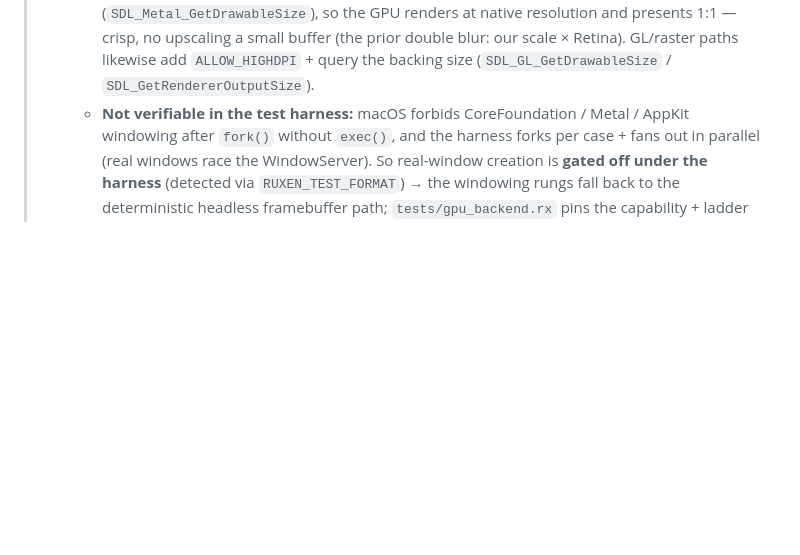
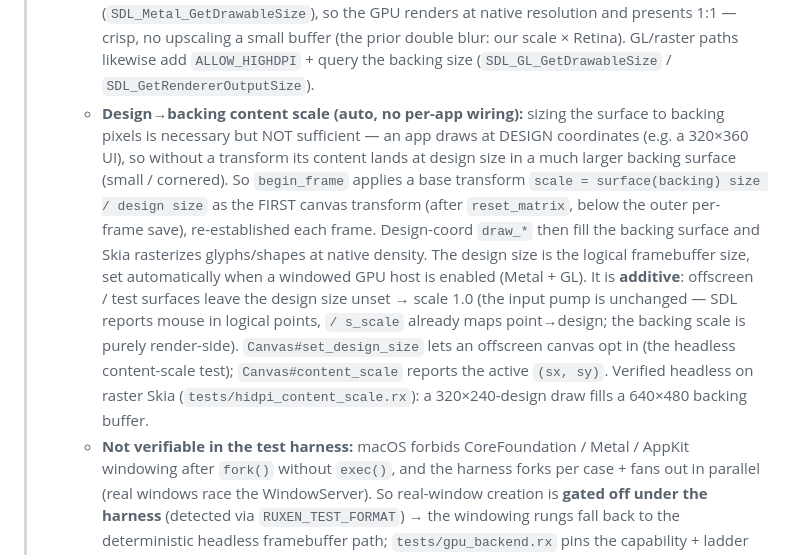
Before and after one commit to ruxen-lang/canvas, a Markdown page: docs/GPU.md, the part around the change. Drawn GitHub-style; blank space fills up the shorter version.

```diff
--- a/docs/GPU.md
+++ b/docs/GPU.md
@@ -63,6 +63,23 @@ Supersedes: the "Open decision — GPU surface backend" line in `docs/ROADMAP.md
 >     (the prior double blur: our scale × Retina). GL/raster paths likewise add
 >     `ALLOW_HIGHDPI` + query the backing size (`SDL_GL_GetDrawableSize` /
 >     `SDL_GetRendererOutputSize`).
+>   - **Design→backing content scale (auto, no per-app wiring):** sizing the
+>     surface to backing pixels is necessary but NOT sufficient — an app draws at
+>     DESIGN coordinates (e.g. a 320×360 UI), so without a transform its content
+>     lands at design size in a much larger backing surface (small / cornered).
+>     So `begin_frame` applies a base transform `scale = surface(backing) size /
+>     design size` as the FIRST canvas transform (after `reset_matrix`, below the
+>     outer per-frame save), re-established each frame. Design-coord `draw_*` then
+>     fill the backing surface and Skia rasterizes glyphs/shapes at native
+>     density. The design size is the logical framebuffer size, set automatically
+>     when a windowed GPU host is enabled (Metal + GL). It is **additive**:
+>     offscreen / test surfaces leave the design size unset → scale 1.0 (the input
+>     pump is unchanged — SDL reports mouse in logical points, `/ s_scale` already
+>     maps point→design; the backing scale is purely render-side).
+>     `Canvas#set_design_size` lets an offscreen canvas opt in (the headless
+>     content-scale test); `Canvas#content_scale` reports the active `(sx, sy)`.
+>     Verified headless on raster Skia (`tests/hidpi_content_scale.rx`): a
+>     320×240-design draw fills a 640×480 backing buffer.
 >   - **Not verifiable in the test harness:** macOS forbids CoreFoundation /
 >     Metal / AppKit windowing after `fork()` without `exec()`, and the harness
 >     forks per case + fans out in parallel (real windows race the WindowServer).
```
Also changed, not shown: CHANGELOG.md (+13 -0 lines).
